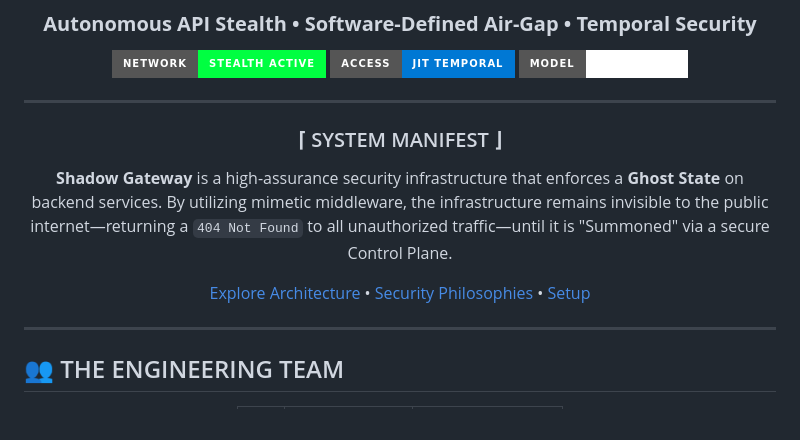
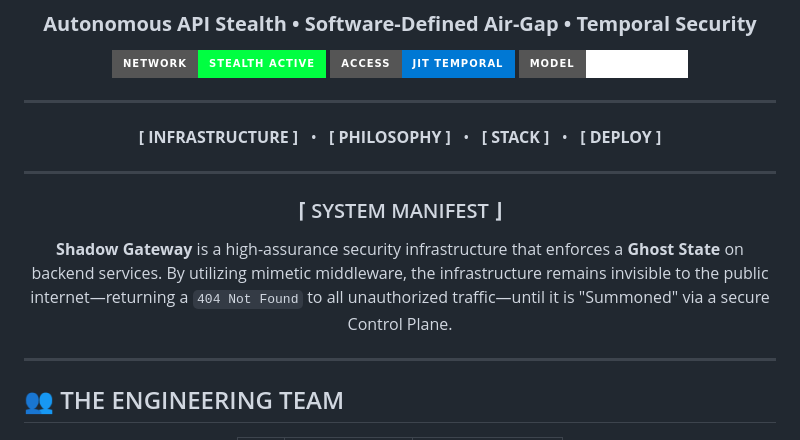
Before and after one commit to Aryan0819/shadow-gateway, a Markdown page: README.md, the part around one of its changes. Drawn GitHub-style; badges without logos.

```diff
--- a/README.md
+++ b/README.md
@@ -9,9 +9,13 @@
 
 ---
 
+**[ INFRASTRUCTURE ]** &nbsp; • &nbsp; **[ PHILOSOPHY ]** &nbsp; • &nbsp; **[ STACK ]** &nbsp; • &nbsp; **[ DEPLOY ]**
+
+---
+
 ### ⌈ SYSTEM MANIFEST ⌋
 **Shadow Gateway** is a high-assurance security infrastructure that enforces a **Ghost State** on backend services. By utilizing mimetic middleware, the infrastructure remains invisible to the public internet—returning a `404 Not Found` to all unauthorized traffic—until it is "Summoned" via a secure Control Plane.
 
-[Explore Architecture](#-system-infrastructure) • [Security Philosophies](#-security-philosophies) • [Setup](#-setup--deployment)
+</div>
 
 ---
```
Also changed, not shown: other parts of README.md (+3 -1 lines).
